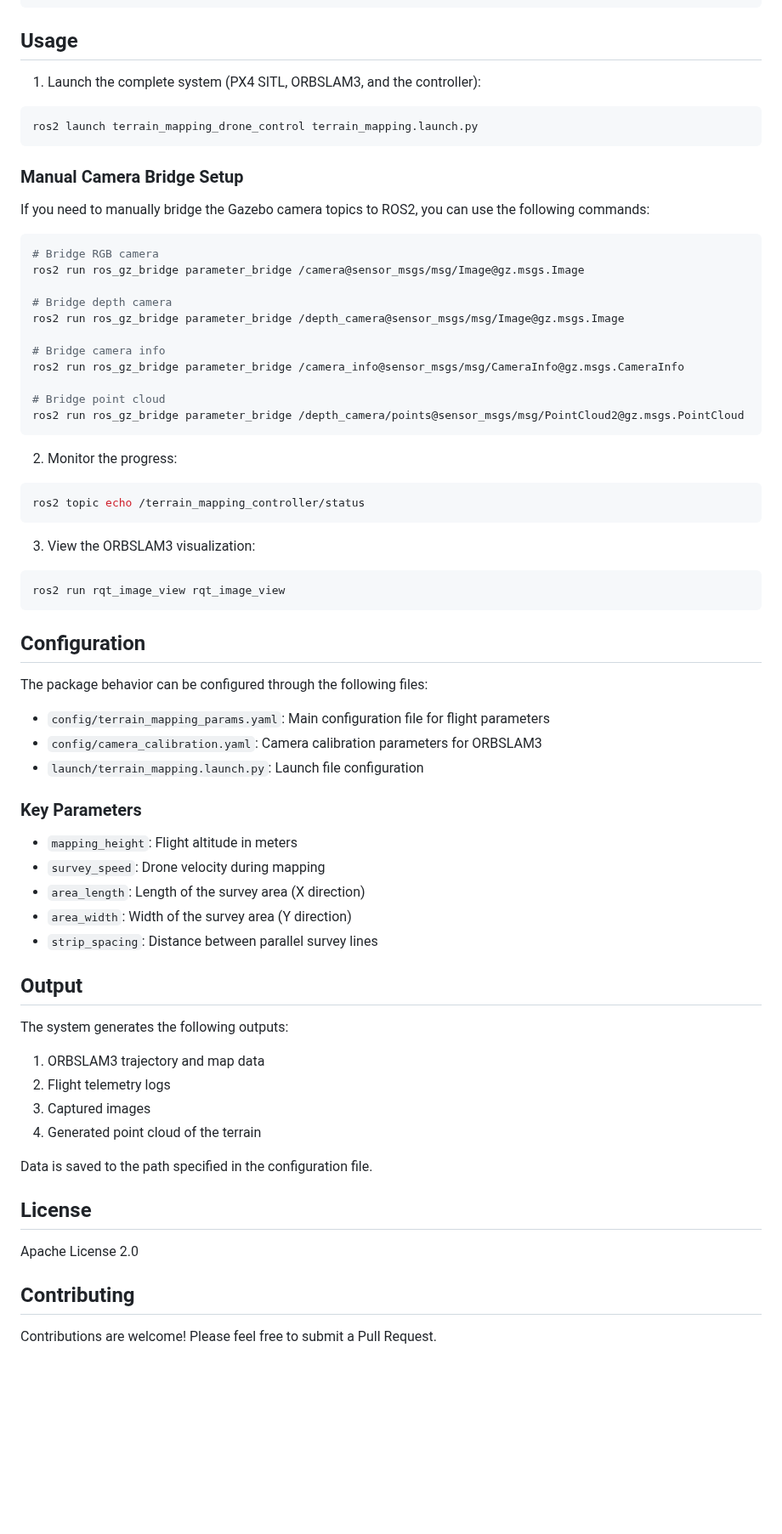
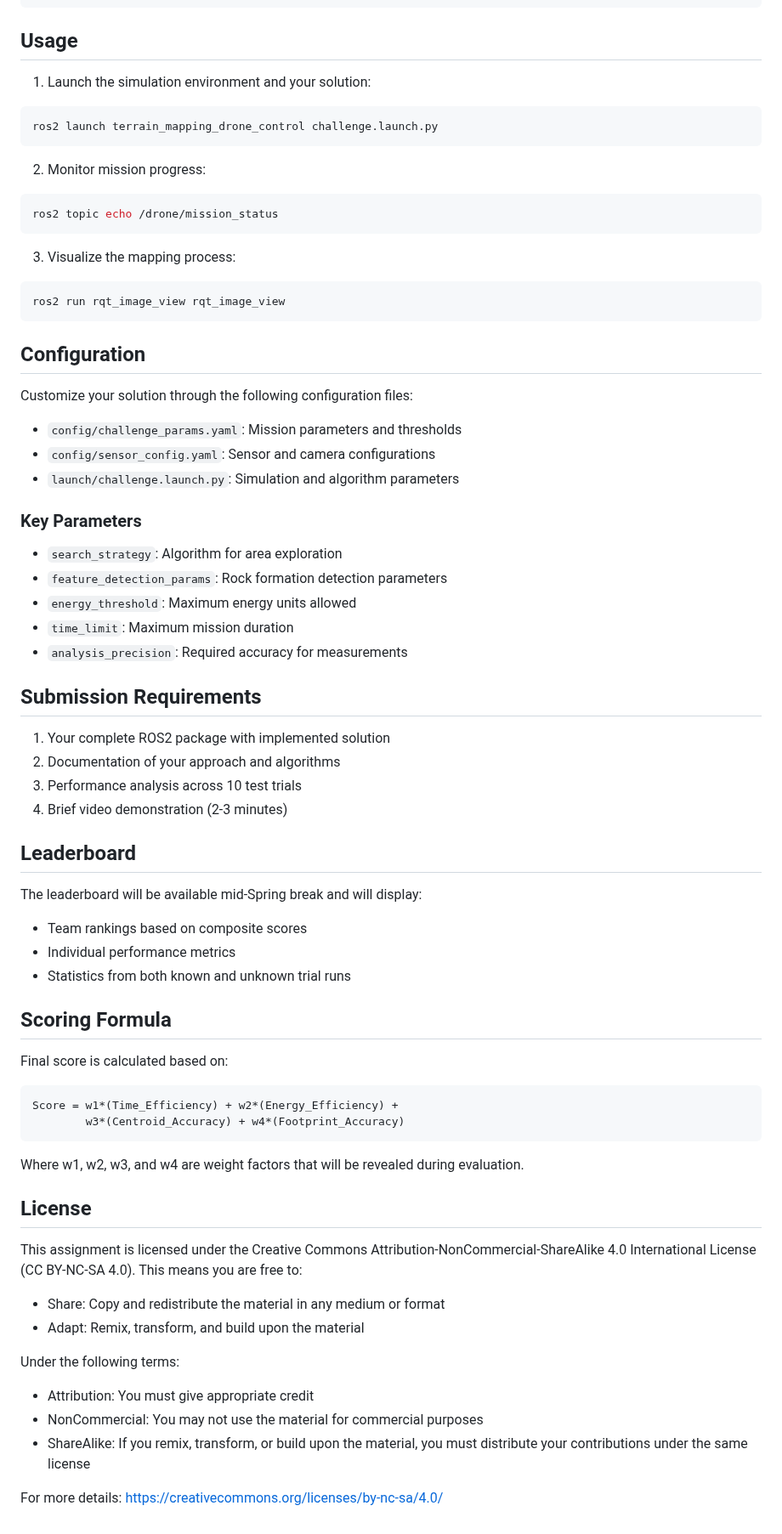
Before and after one commit to vijayramsriram/RAS-SES-598-Space-Robotics-and-AI, a Markdown page: assignments/terrain_mapping_drone_control/README.md, the part around one of its changes. Shown at 85% size. Drawn GitHub-style; blank space fills up the shorter version.

````diff
--- a/assignments/terrain_mapping_drone_control/README.md
+++ b/assignments/terrain_mapping_drone_control/README.md
@@ -48,68 +58,72 @@ source ~/ros2_ws/install/setup.bash
 
 ## Usage
 
-1. Launch the complete system (PX4 SITL, ORBSLAM3, and the controller):
+1. Launch the simulation environment and your solution:
 ```bash
-ros2 launch terrain_mapping_drone_control terrain_mapping.launch.py
+ros2 launch terrain_mapping_drone_control challenge.launch.py
 ```
 
-### Manual Camera Bridge Setup
-If you need to manually bridge the Gazebo camera topics to ROS2, you can use the following commands:
+2. Monitor mission progress:
 ```bash
-# Bridge RGB camera
-ros2 run ros_gz_bridge parameter_bridge /camera@sensor_msgs/msg/Image@gz.msgs.Image
-
-# Bridge depth camera
-ros2 run ros_gz_bridge parameter_bridge /depth_camera@sensor_msgs/msg/Image@gz.msgs.Image
-
-# Bridge camera info
-ros2 run ros_gz_bridge parameter_bridge /camera_info@sensor_msgs/msg/CameraInfo@gz.msgs.CameraInfo
-
-# Bridge point cloud
-ros2 run ros_gz_bridge parameter_bridge /depth_camera/points@sensor_msgs/msg/PointCloud2@gz.msgs.PointCloud
+ros2 topic echo /drone/mission_status
 ```
 
-2. Monitor the progress:
-```bash
-ros2 topic echo /terrain_mapping_controller/status
-```
-
-3. View the ORBSLAM3 visualization:
+3. Visualize the mapping process:
 ```bash
 ros2 run rqt_image_view rqt_image_view
 ```
 
 ## Configuration
 
-The package behavior can be configured through the following files:
+Customize your solution through the following configuration files:
 
-- `config/terrain_mapping_params.yaml`: Main configuration file for flight parameters
-- `config/camera_calibration.yaml`: Camera calibration parameters for ORBSLAM3
-- `launch/terrain_mapping.launch.py`: Launch file configuration
+- `config/challenge_params.yaml`: Mission parameters and thresholds
+- `config/sensor_config.yaml`: Sensor and camera configurations
+- `launch/challenge.launch.py`: Simulation and algorithm parameters
 
 ### Key Parameters
 
-- `mapping_height`: Flight altitude in meters
-- `survey_speed`: Drone velocity during mapping
-- `area_length`: Length of the survey area (X direction)
-- `area_width`: Width of the survey area (Y direction)
-- `strip_spacing`: Distance between parallel survey lines
+- `search_strategy`: Algorithm for area exploration
+- `feature_detection_params`: Rock formation detection parameters
+- `energy_threshold`: Maximum energy units allowed
+- `time_limit`: Maximum mission duration
+- `analysis_precision`: Required accuracy for measurements
 
-## Output
+## Submission Requirements
 
-The system generates the following outputs:
+1. Your complete ROS2 package with implemented solution
+2. Documentation of your approach and algorithms
+3. Performance analysis across 10 test trials
+4. Brief video demonstration (2-3 minutes)
 
-1. ORBSLAM3 trajectory and map data
-2. Flight telemetry logs
-3. Captured images
-4. Generated point cloud of the terrain
+## Leaderboard
 
-Data is saved to the path specified in the configuration file.
+The leaderboard will be available mid-Spring break and will display:
+- Team rankings based on composite scores
+- Individual performance metrics
+- Statistics from both known and unknown trial runs
+
+## Scoring Formula
+
+Final score is calculated based on:
+```
+Score = w1*(Time_Efficiency) + w2*(Energy_Efficiency) +
+        w3*(Centroid_Accuracy) + w4*(Footprint_Accuracy)
+```
+Where w1, w2, w3, and w4 are weight factors that will be revealed during evaluation.
+
+
 
 ## License
 
-Apache License 2.0
+This assignment is licensed under the Creative Commons Attribution-NonCommercial-ShareAlike 4.0 International License (CC BY-NC-SA 4.0). This means you are free to:
 
-## Contributing
+- Share: Copy and redistribute the material in any medium or format
+- Adapt: Remix, transform, and build upon the material
 
-Contributions are welcome! Please feel free to submit a Pull Request.
+Under the following terms:
+- Attribution: You must give appropriate credit
+- NonCommercial: You may not use the material for commercial purposes
+- ShareAlike: If you remix, transform, or build upon the material, you must distribute your contributions under the same license
+
+For more details: https://creativecommons.org/licenses/by-nc-sa/4.0/
````
Also changed, not shown: other parts of assignments/terrain_mapping_drone_control/README.md (+22 -12 lines).
